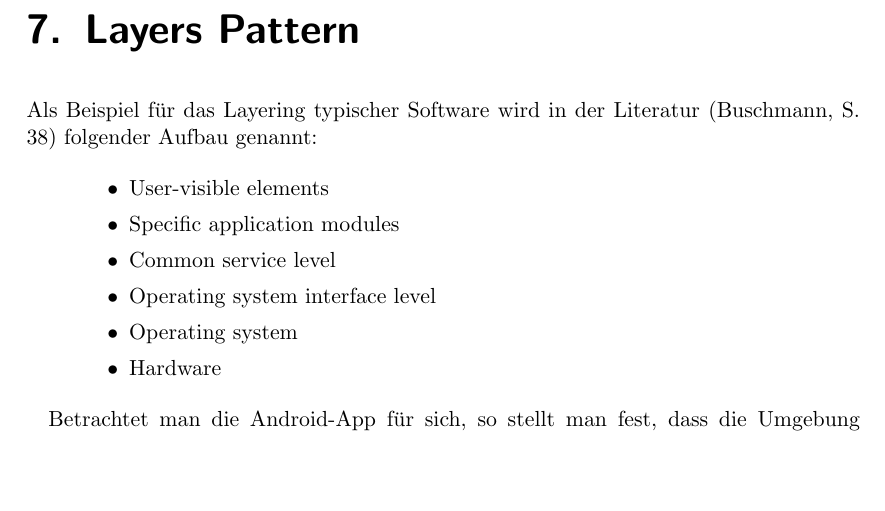
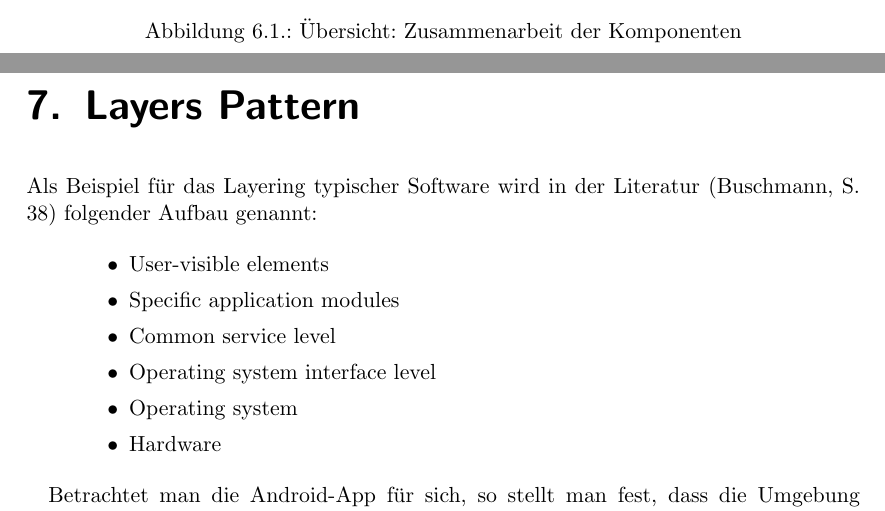
Before and after one commit to rkleee/seGruppeH, a LaTeX document (SE-WS17-apply_architecural_patterns.tex): part of page 10 of 11 before the commit and two parts of pages 9 and 10 of 11 after it, the two joined at a grey line, cut at the place of the change, the shorter picture padded with empty space. The pictures show the PDF file SE-WS17-apply_architecural_patterns.pdf that the author committed with the source.

Commit message:
Nicoles Bild "Reflect.png" im TEX hinzugefügt.

```diff
--- a/SE-WS17-apply_architecural_patterns.tex
+++ b/SE-WS17-apply_architecural_patterns.tex
@@ -48,8 +48,15 @@ Auch das MVC -  Pattern kann zur Implementation der App verwendet werden. Die dr
 
 \chapter{Pipes and Filters}
 Das Pipes and Filters - Pattern benötigt man nicht für die Implementierung des Faithinators. Die Pipes and Filters werden normalerweise verwendet um eingehende Datenströme zu verarbeiten. In unserem Fall wollen wir eingehende Daten wie Registrierungsdaten nur speichern und benötigen keine weitere Verarbeitung. Auch für die Antworten, die die Clients geben wollen wir eigentlich nur in die Datenbank schreiben.
+
 \chapter{Reflection}
 Es wäre sinnvoll das Reflection-Pattern bei der Implementierung des Faithinators zu nutzen. Das Reflection-Pattern ist nützlich um nachträglich noch Dinge zu ändern und das möglichst kostengünstig und effizient. In unserem Fall bietet sich dies an um den Faithinator immer auf dem aktuellen Stand zu halten und nachträglich noch zusätzliche Funktionen einzubauen. Das würde nur theoretisch nach dem  Praktikum passieren.
+\begin{figure}[ht]
+ \includegraphics[width=\textwidth]{./pics/Reflect.png}
+ % Diagramm1e.eps: 0x0 pixel, 300dpi, 0.00x0.00 cm, bb=0 0 765 425
+ \caption{Übersicht: Zusammenarbeit der Komponenten}
+ \label{abb:3}
+\end{figure}
 
 \chapter{Layers Pattern}
 Als Beispiel für das Layering typischer Software wird in der Literatur (Buschmann, S. 38) folgender Aufbau genannt:
```
Also changed, not shown: SE-WS17-apply_architecural_patterns.pdf.
